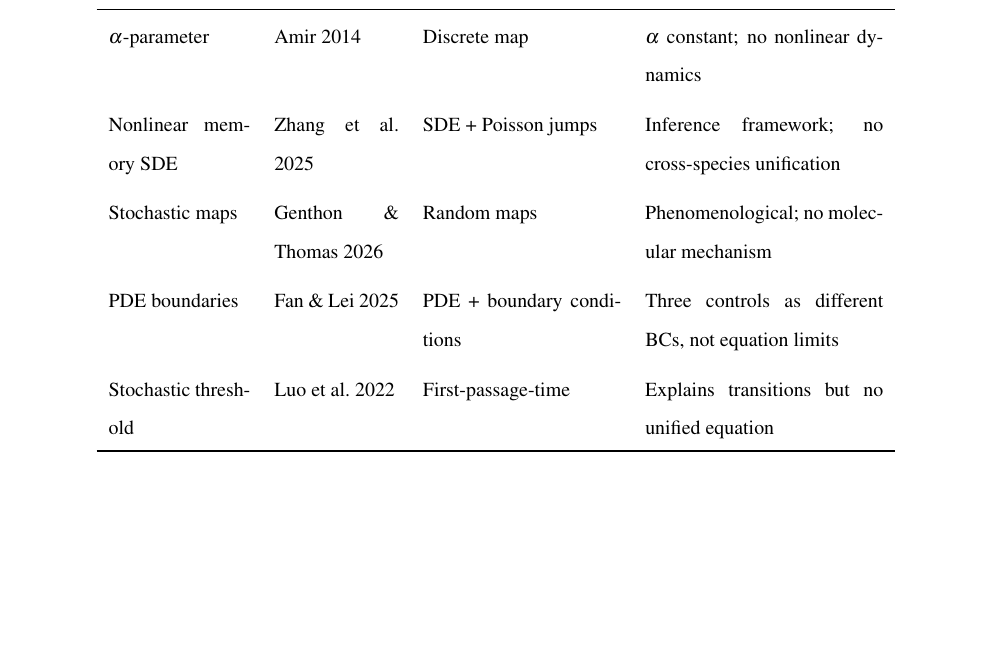
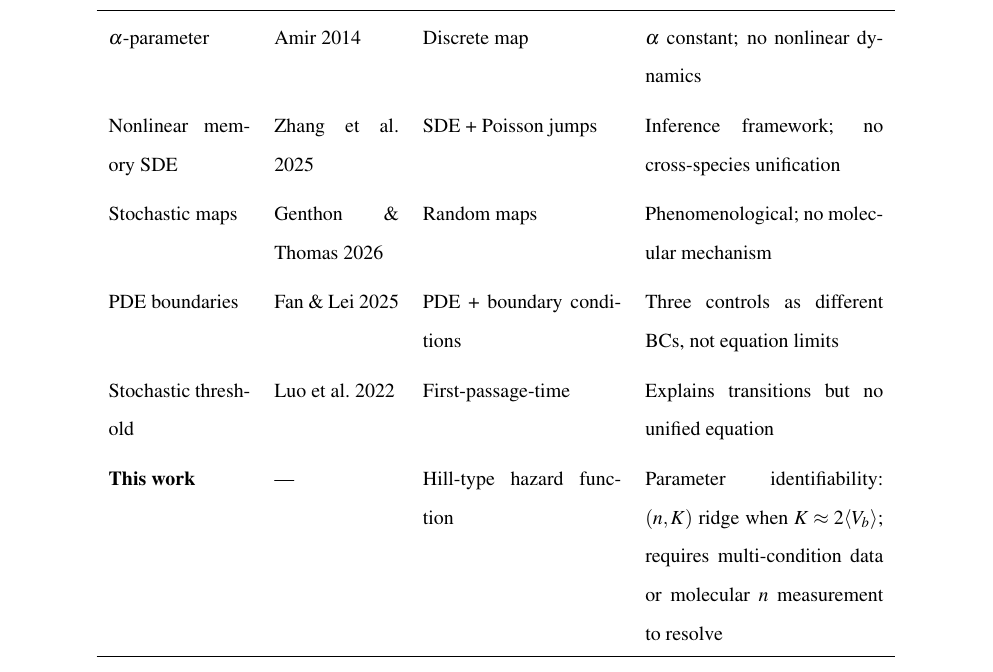
Before and after one commit to DataLab-atom/AgentCode005, a LaTeX document (paper/supplementary/supplementary.tex): part of page 11 of 11 before the commit and part of page 12 of 12 after it, cut so that both start at the same text, the shorter picture padded with empty space. Compiled offline with pdfLaTeX.

Commit message:
Add 'This work' row to Table S4 per biology reviewer suggestion
Honest self-assessment: identifiability limitation (n,K ridge at
K~2Vb) noted as known limitation of our framework. Suggested by
cell-size-unifier during biology review.

Co-Authored-By: Claude Opus 4.6 (1M context) <noreply@anthropic.com>

```diff
--- a/paper/supplementary/supplementary.tex
+++ b/paper/supplementary/supplementary.tex
@@ -531,6 +531,11 @@ PDE boundaries & Fan \& Lei 2025 & PDE + boundary conditions &
 \addlinespace
 Stochastic threshold & Luo et al.\ 2022 & First-passage-time &
   Explains transitions but no unified equation \\
+\addlinespace
+\textbf{This work} & --- & Hill-type hazard function &
+  Parameter identifiability: $(n, K)$ ridge when
+  $K \approx 2\langle V_b\rangle$; requires multi-condition
+  data or molecular $n$ measurement to resolve \\
 \bottomrule
 \end{tabular}
 \end{table}
```
